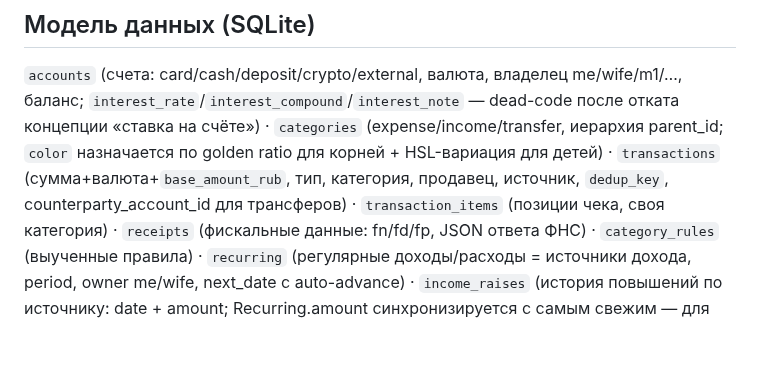
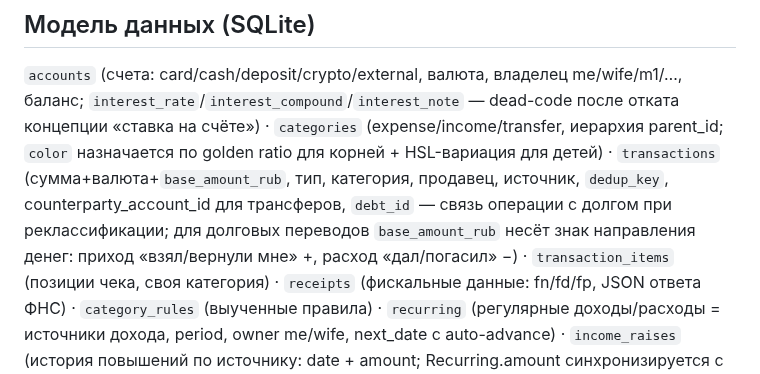
Before and after one commit to Veta-one/money, a Markdown page: README.md, the part around the change. GitHub-like rendering; blank space fills up the shorter version.

Commit message:
Документация: долговые операции (debt_id, знак, sticky)
Co-Authored-By: Claude Opus 4.8 <noreply@anthropic.com>

```diff
--- a/README.md
+++ b/README.md
@@ -156,7 +156,7 @@ SPEC.md                # исходная спецификация
 
 `accounts` (счета: card/cash/deposit/crypto/external, валюта, владелец me/wife/m1/…, баланс; `interest_rate`/`interest_compound`/`interest_note` — dead-code после отката концепции «ставка на счёте») ·
 `categories` (expense/income/transfer, иерархия parent_id; `color` назначается по golden ratio для корней + HSL-вариация для детей) ·
-`transactions` (сумма+валюта+`base_amount_rub`, тип, категория, продавец, источник, `dedup_key`, counterparty_account_id для трансферов) ·
+`transactions` (сумма+валюта+`base_amount_rub`, тип, категория, продавец, источник, `dedup_key`, counterparty_account_id для трансферов, `debt_id` — связь операции с долгом при реклассификации; для долговых переводов `base_amount_rub` несёт знак направления денег: приход «взял/вернули мне» +, расход «дал/погасил» −) ·
 `transaction_items` (позиции чека, своя категория) ·
 `receipts` (фискальные данные: fn/fd/fp, JSON ответа ФНС) ·
 `category_rules` (выученные правила) · `recurring` (регулярные доходы/расходы = источники дохода, period, owner me/wife, next_date с auto-advance) · `income_raises` (история повышений по источнику: date + amount; Recurring.amount синхронизируется с самым свежим — для калькулятора индексации) ·
```
Also changed, not shown: ROADMAP.md (+1 -0 lines).
